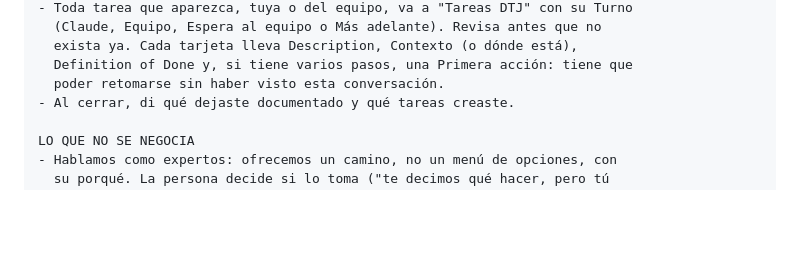
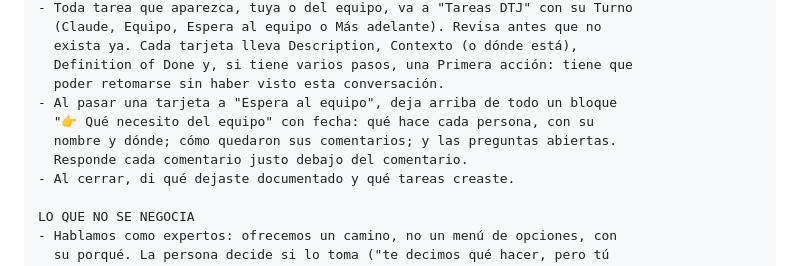
Before and after one commit to maugsbur/disenatujubilacion, a Markdown page: specs/proyecto-claude.md, the part around the change. Drawn GitHub-style; blank space fills up the shorter version.

Commit message:
Regla: bloque "Qué necesito del equipo" arriba de la tarjeta y respuesta bajo cada comentario
Co-Authored-By: Claude Opus 5.5 <noreply@anthropic.com>

```diff
--- a/specs/proyecto-claude.md
+++ b/specs/proyecto-claude.md
@@ -88,6 +88,10 @@ SIEMPRE, EN CUALQUIER CONVERSACIÓN
   exista ya. Cada tarjeta lleva Description, Contexto (o dónde está),
   Definition of Done y, si tiene varios pasos, una Primera acción: tiene que
   poder retomarse sin haber visto esta conversación.
+- Al pasar una tarjeta a "Espera al equipo", deja arriba de todo un bloque
+  "👉 Qué necesito del equipo" con fecha: qué hace cada persona, con su
+  nombre y dónde; cómo quedaron sus comentarios; y las preguntas abiertas.
+  Responde cada comentario justo debajo del comentario.
 - Al cerrar, di qué dejaste documentado y qué tareas creaste.
 
 LO QUE NO SE NEGOCIA
```
Also changed, not shown: CLAUDE.md (+4 -1 lines).
